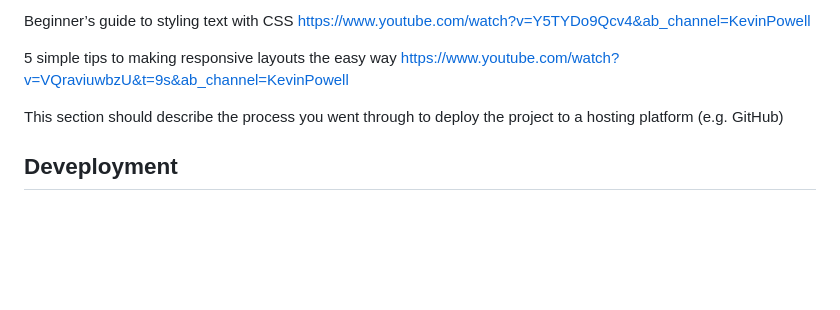
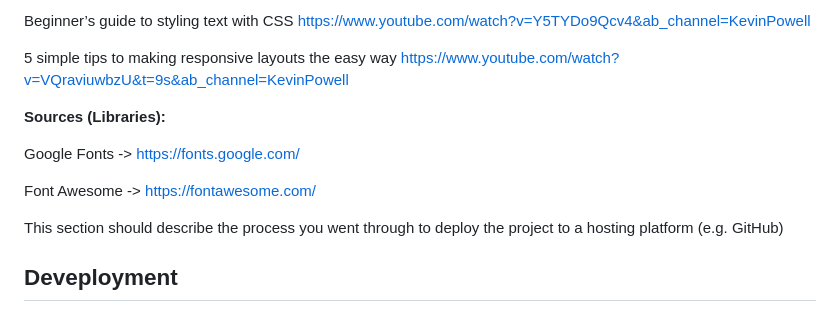
Before and after one commit to neaqx/travelyet, a Markdown page: README.md, the part around the change. GitHub-like rendering; blank space fills up the shorter version.

```diff
--- a/README.md
+++ b/README.md
@@ -82,6 +82,14 @@ https://www.youtube.com/watch?v=Y5TYDo9Qcv4&ab_channel=KevinPowell
 https://www.youtube.com/watch?v=VQraviuwbzU&t=9s&ab_channel=KevinPowell
 
 
+<strong>Sources (Libraries):</strong>
+
+Google Fonts -> https://fonts.google.com/
+
+Font Awesome -> https://fontawesome.com/
+
+
+
 
 This section should describe the process you went through to deploy the project to a hosting platform (e.g. GitHub)
 
```
